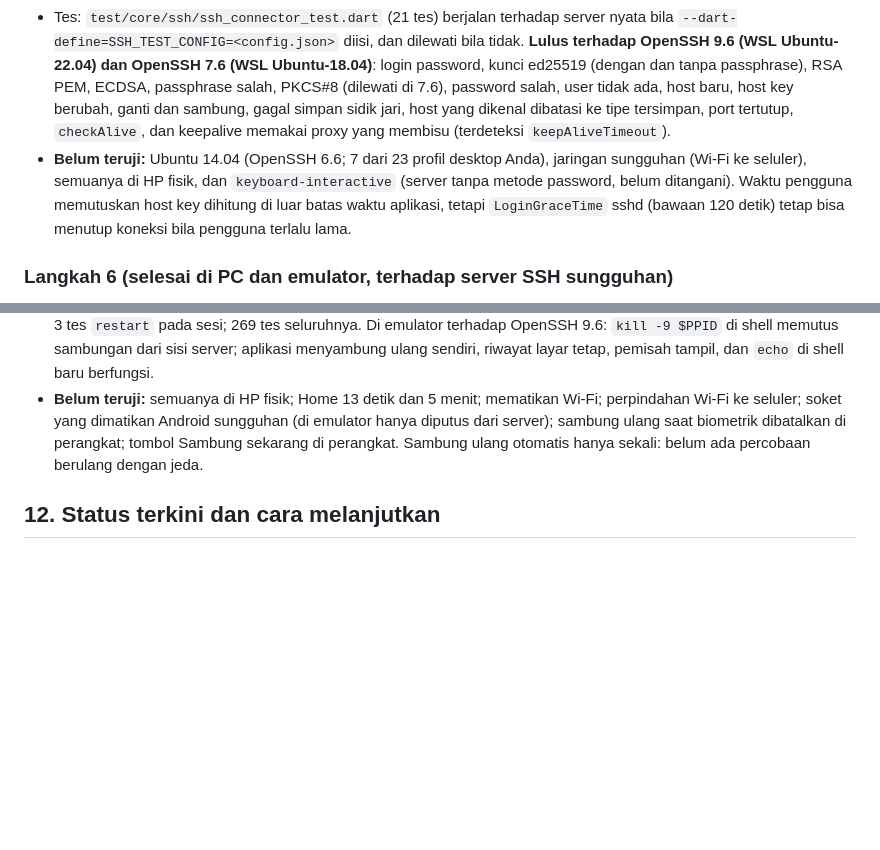
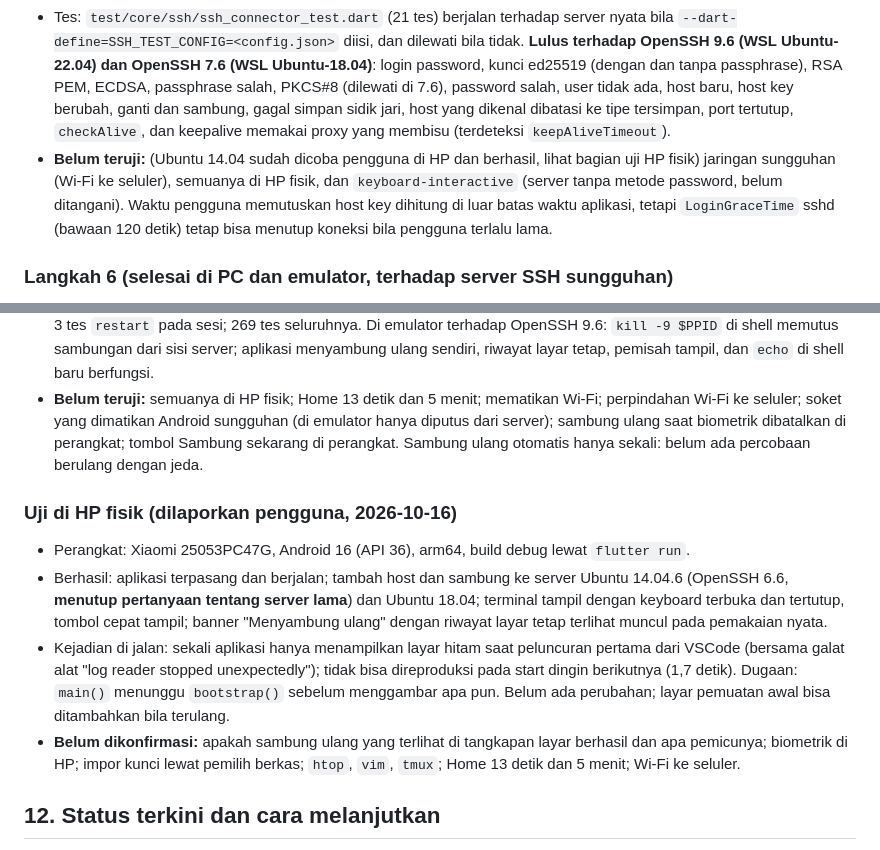
Before and after one commit to egateza/TermUL-Mobile, a Markdown page: docs/implementation-plan.md, 2 parts joined by grey strips. Drawn GitHub-style; blank space fills up the shorter version.

Commit message:
Catat hasil uji HP fisik (Android 16, Ubuntu 14.04 dan 18.04)

```diff
--- a/docs/implementation-plan.md
+++ b/docs/implementation-plan.md
@@ -451,7 +451,7 @@ Belum teruji (tetap berlaku dari bagian 9): semuanya di **HP fisik**; apakah `fl
 
 - Kode: `lib/core/ssh/` (`ssh_connector.dart`, `host_key_policy.dart`, `ssh_failure.dart`, `keepalive_watchdog.dart`). Isi: ChaCha20 didahulukan, `keepAliveInterval: null` dengan pengawas sendiri, verifikasi host key lewat `KnownHostsRepository` (sidik jari baru ditulis permanen **sebelum** login lanjut; gagal tulis membatalkan koneksi), host key berubah memblokir kecuali "ganti dan sambung", pilihan "sambung sekali saja" tidak sah untuk host key berubah, algoritma host key dibatasi ke keluarga tersimpan, tipe `rsa-sha2-*` dan `ssh-rsa` dilipat menjadi satu keluarga `ssh-rsa`, galat dipetakan ke `SshFailure` bertipe (termasuk penolakan host key yang oleh `dartssh2` dilaporkan sebagai `SSHAuthAbortError`).
 - Tes: `test/core/ssh/ssh_connector_test.dart` (21 tes) berjalan terhadap server nyata bila `--dart-define=SSH_TEST_CONFIG=<config.json>` diisi, dan dilewati bila tidak. **Lulus terhadap OpenSSH 9.6 (WSL Ubuntu-22.04) dan OpenSSH 7.6 (WSL Ubuntu-18.04)**: login password, kunci ed25519 (dengan dan tanpa passphrase), RSA PEM, ECDSA, passphrase salah, PKCS#8 (dilewati di 7.6), password salah, user tidak ada, host baru, host key berubah, ganti dan sambung, gagal simpan sidik jari, host yang dikenal dibatasi ke tipe tersimpan, port tertutup, `checkAlive`, dan keepalive memakai proxy yang membisu (terdeteksi `keepAliveTimeout`).
-- **Belum teruji:** Ubuntu 14.04 (OpenSSH 6.6; 7 dari 23 profil desktop Anda), jaringan sungguhan (Wi-Fi ke seluler), semuanya di HP fisik, dan `keyboard-interactive` (server tanpa metode password, belum ditangani). Waktu pengguna memutuskan host key dihitung di luar batas waktu aplikasi, tetapi `LoginGraceTime` sshd (bawaan 120 detik) tetap bisa menutup koneksi bila pengguna terlalu lama.
+- **Belum teruji:** (Ubuntu 14.04 sudah dicoba pengguna di HP dan berhasil, lihat bagian uji HP fisik) jaringan sungguhan (Wi-Fi ke seluler), semuanya di HP fisik, dan `keyboard-interactive` (server tanpa metode password, belum ditangani). Waktu pengguna memutuskan host key dihitung di luar batas waktu aplikasi, tetapi `LoginGraceTime` sshd (bawaan 120 detik) tetap bisa menutup koneksi bila pengguna terlalu lama.
 
 ### Langkah 6 (selesai di PC dan emulator, terhadap server SSH sungguhan)
 
@@ -474,6 +474,13 @@ Belum teruji (tetap berlaku dari bagian 9): semuanya di **HP fisik**; apakah `fl
 - Keputusan baru (perlu masuk artifact desain): sambung ulang otomatis satu kali saat putus (tanpa percobaan berulang); setelah gagal, menunggu tombol "Sambung sekarang". Sambung ulang membuka vault lagi sehingga prompt biometrik muncul lagi (aplikasi tidak menyimpan rahasia di memori antar sambungan).
 - Tes: 8 tes sambung ulang di PC (putus lalu otomatis, gagal lalu manual, host key berubah saat sambung ulang, putus di latar belakang, soket mati diam-diam terdeteksi lewat `checkAlive`, menutup layar saat menyambung ulang, keluar) dan 3 tes `restart` pada sesi; 269 tes seluruhnya. Di emulator terhadap OpenSSH 9.6: `kill -9 $PPID` di shell memutus sambungan dari sisi server; aplikasi menyambung ulang sendiri, riwayat layar tetap, pemisah tampil, dan `echo` di shell baru berfungsi.
 - **Belum teruji:** semuanya di HP fisik; Home 13 detik dan 5 menit; mematikan Wi-Fi; perpindahan Wi-Fi ke seluler; soket yang dimatikan Android sungguhan (di emulator hanya diputus dari server); sambung ulang saat biometrik dibatalkan di perangkat; tombol Sambung sekarang di perangkat. Sambung ulang otomatis hanya sekali: belum ada percobaan berulang dengan jeda.
+
+### Uji di HP fisik (dilaporkan pengguna, 2026-10-16)
+
+- Perangkat: Xiaomi 25053PC47G, Android 16 (API 36), arm64, build debug lewat `flutter run`.
+- Berhasil: aplikasi terpasang dan berjalan; tambah host dan sambung ke server Ubuntu 14.04.6 (OpenSSH 6.6, **menutup pertanyaan tentang server lama**) dan Ubuntu 18.04; terminal tampil dengan keyboard terbuka dan tertutup, tombol cepat tampil; banner "Menyambung ulang" dengan riwayat layar tetap terlihat muncul pada pemakaian nyata.
+- Kejadian di jalan: sekali aplikasi hanya menampilkan layar hitam saat peluncuran pertama dari VSCode (bersama galat alat "log reader stopped unexpectedly"); tidak bisa direproduksi pada start dingin berikutnya (1,7 detik). Dugaan: `main()` menunggu `bootstrap()` sebelum menggambar apa pun. Belum ada perubahan; layar pemuatan awal bisa ditambahkan bila terulang.
+- **Belum dikonfirmasi:** apakah sambung ulang yang terlihat di tangkapan layar berhasil dan apa pemicunya; biometrik di HP; impor kunci lewat pemilih berkas; `htop`, `vim`, `tmux`; Home 13 detik dan 5 menit; Wi-Fi ke seluler.
 
 ## 12. Status terkini dan cara melanjutkan
 
```
